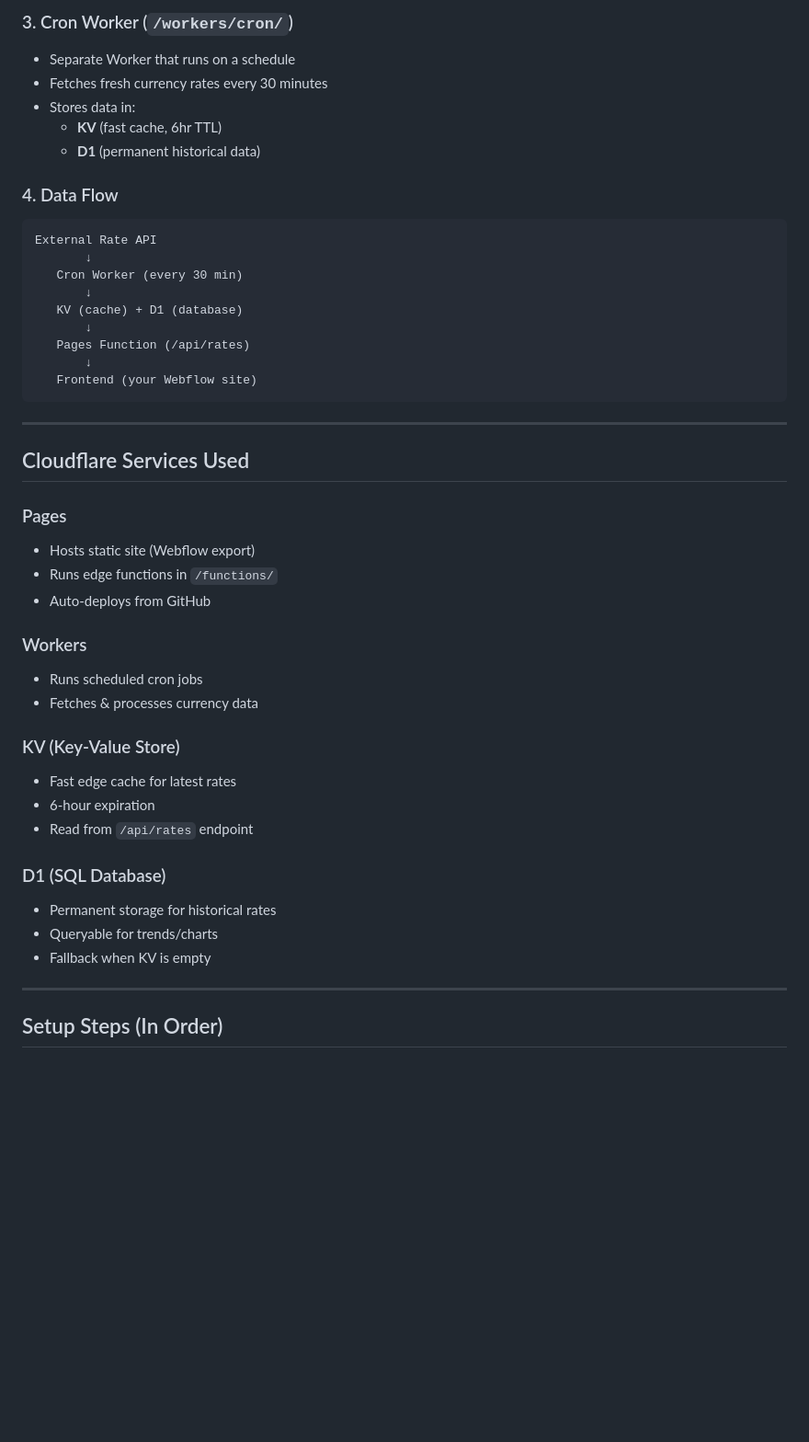
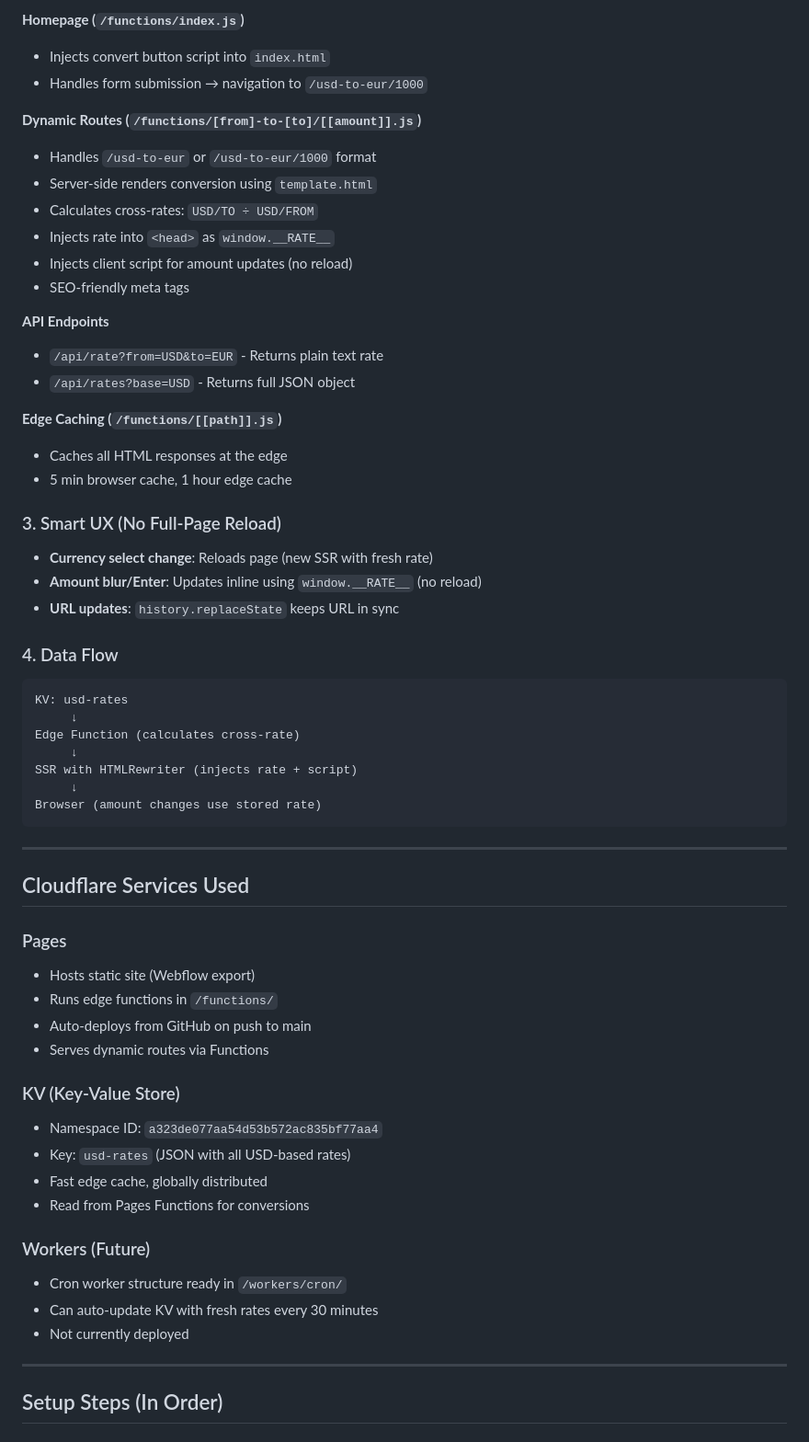
Before and after one commit to vasiamedia/currencyconverter, a Markdown page: README.md, the part around one of its changes. Shown at 92% size. GitHub-like rendering; blank space fills up the shorter version.

Commit message:
Update README and SETUP_STATUS to reflect current production setup

````diff
--- a/README.md
+++ b/README.md
@@ -96,22 +96,38 @@ currencyconverter/
 
-### 3. Cron Worker (`/workers/cron/`)
-- Separate Worker that runs on a schedule
-- Fetches fresh currency rates every 30 minutes
-- Stores data in:
-  - **KV** (fast cache, 6hr TTL)
-  - **D1** (permanent historical data)
+**Homepage (`/functions/index.js`)**
+- Injects convert button script into `index.html`
+- Handles form submission → navigation to `/usd-to-eur/1000`
+
+**Dynamic Routes (`/functions/[from]-to-[to]/[[amount]].js`)**
+- Handles `/usd-to-eur` or `/usd-to-eur/1000` format
+- Server-side renders conversion using `template.html`
+- Calculates cross-rates: `USD/TO ÷ USD/FROM`
+- Injects rate into `<head>` as `window.__RATE__`
+- Injects client script for amount updates (no reload)
+- SEO-friendly meta tags
+
+**API Endpoints**
+- `/api/rate?from=USD&to=EUR` - Returns plain text rate
+- `/api/rates?base=USD` - Returns full JSON object
+
+**Edge Caching (`/functions/[[path]].js`)**
+- Caches all HTML responses at the edge
+- 5 min browser cache, 1 hour edge cache
+
+### 3. Smart UX (No Full-Page Reload)
+- **Currency select change**: Reloads page (new SSR with fresh rate)
+- **Amount blur/Enter**: Updates inline using `window.__RATE__` (no reload)
+- **URL updates**: `history.replaceState` keeps URL in sync
 
 ### 4. Data Flow
 ```
-External Rate API
-       ↓
-   Cron Worker (every 30 min)
-       ↓
-   KV (cache) + D1 (database)
-       ↓
-   Pages Function (/api/rates)
-       ↓
-   Frontend (your Webflow site)
+KV: usd-rates
+     ↓
+Edge Function (calculates cross-rate)
+     ↓
+SSR with HTMLRewriter (injects rate + script)
+     ↓
+Browser (amount changes use stored rate)
 ```
 
 ---
@@ -121,21 +137,19 @@ External Rate API
 ### Pages
 - Hosts static site (Webflow export)
 - Runs edge functions in `/functions/`
-- Auto-deploys from GitHub
-
-### Workers
-- Runs scheduled cron jobs
-- Fetches & processes currency data
+- Auto-deploys from GitHub on push to main
+- Serves dynamic routes via Functions
 
 ### KV (Key-Value Store)
-- Fast edge cache for latest rates
-- 6-hour expiration
-- Read from `/api/rates` endpoint
+- Namespace ID: `a323de077aa54d53b572ac835bf77aa4`
+- Key: `usd-rates` (JSON with all USD-based rates)
+- Fast edge cache, globally distributed
+- Read from Pages Functions for conversions
 
-### D1 (SQL Database)
-- Permanent storage for historical rates
-- Queryable for trends/charts
-- Fallback when KV is empty
+### Workers (Future)
+- Cron worker structure ready in `/workers/cron/`
+- Can auto-update KV with fresh rates every 30 minutes
+- Not currently deployed
 
 ---
 
````
Also changed, not shown: other parts of README.md (+21 -21 lines), SETUP_STATUS.md (+115 -116 lines).
